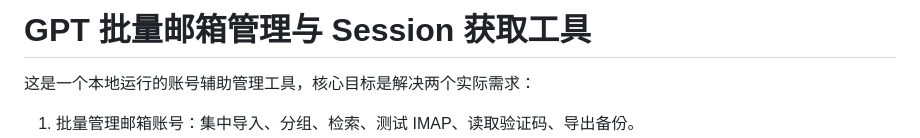
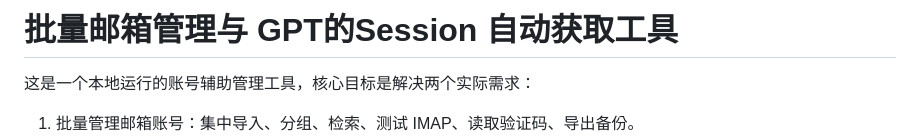
Before and after one commit to DcCode-begin/gpt-email-session-manager, a Markdown page: README.md, the part around the change. GitHub-like rendering.

Commit message:
Update README title

```diff
--- a/README.md
+++ b/README.md
@@ -1,4 +1,4 @@
-# GPT 批量邮箱管理与 Session 获取工具
+# 批量邮箱管理与 GPT的Session 自动获取工具
 
 这是一个本地运行的账号辅助管理工具，核心目标是解决两个实际需求：
 
```
